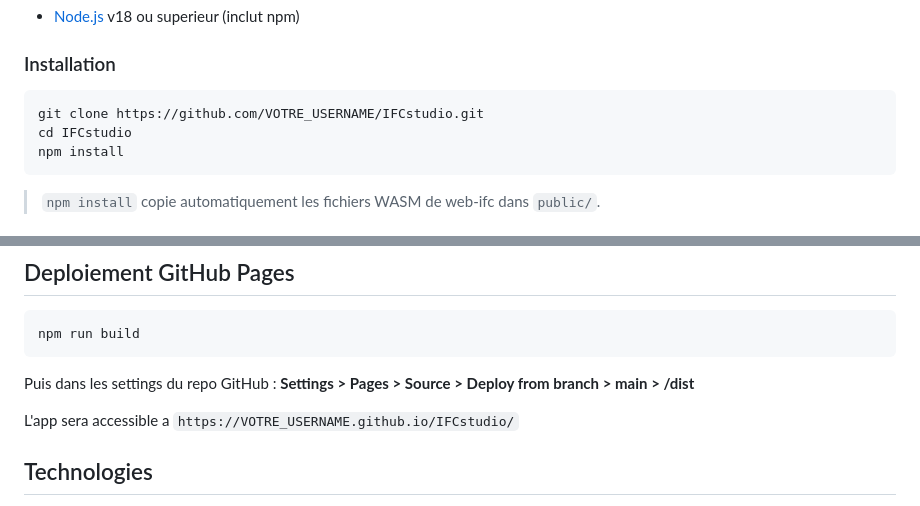
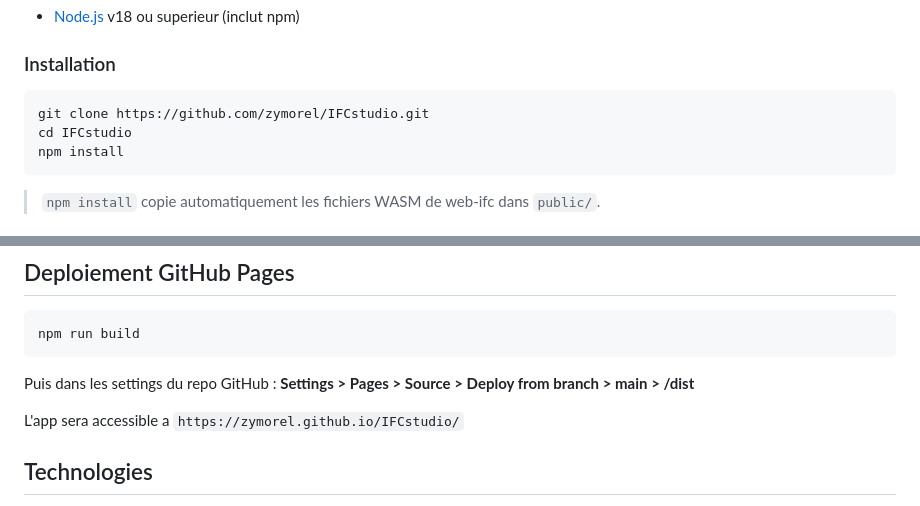
Before and after one commit to zymorel/IFC-Visu, a Markdown page: README.md, 2 parts joined by grey strips. Rendered like a GitHub page.

Commit message:
Fix README: use real GitHub URL (zymorel/IFCstudio)
Co-Authored-By: Claude Sonnet 4.6 <noreply@anthropic.com>

````diff
--- a/README.md
+++ b/README.md
@@ -30,7 +30,7 @@ Fonctionne en local et sur GitHub Pages — aucun serveur requis.
 ### Installation
 
 ```bash
-git clone https://github.com/VOTRE_USERNAME/IFCstudio.git
+git clone https://github.com/zymorel/IFCstudio.git
 cd IFCstudio
 npm install
 ```
@@ -132,7 +132,7 @@ npm run build
 Puis dans les settings du repo GitHub :
 **Settings > Pages > Source > Deploy from branch > main > /dist**
 
-L'app sera accessible a `https://VOTRE_USERNAME.github.io/IFCstudio/`
+L'app sera accessible a `https://zymorel.github.io/IFCstudio/`
 
 ## Technologies
 
````
